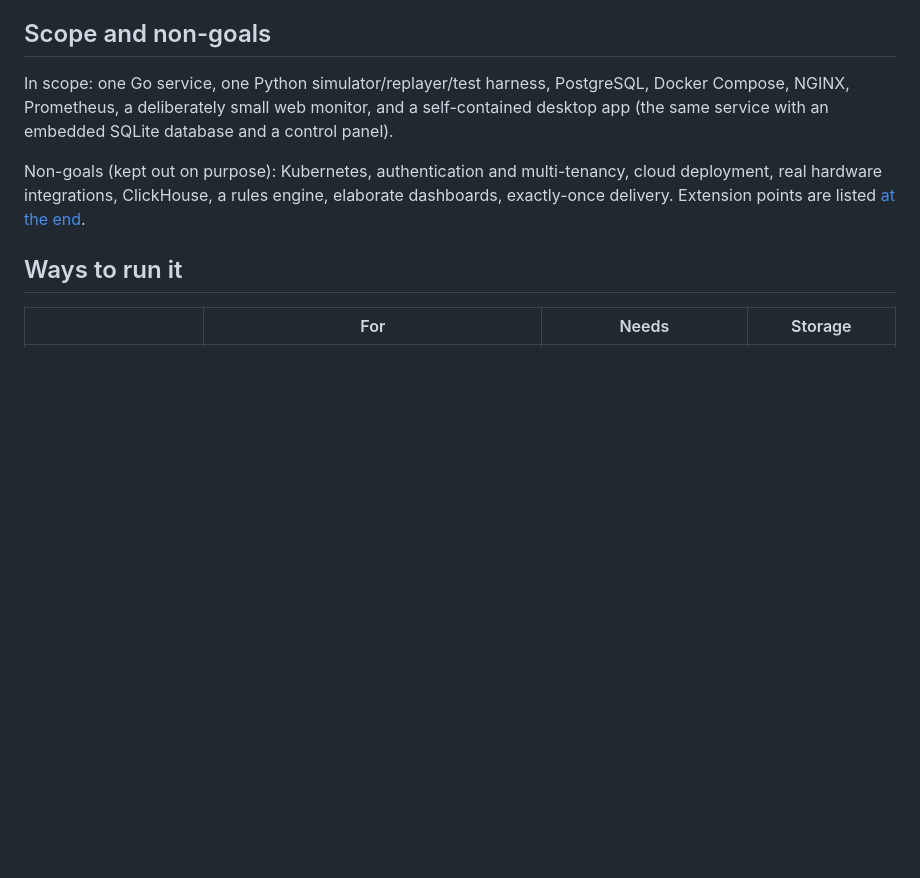
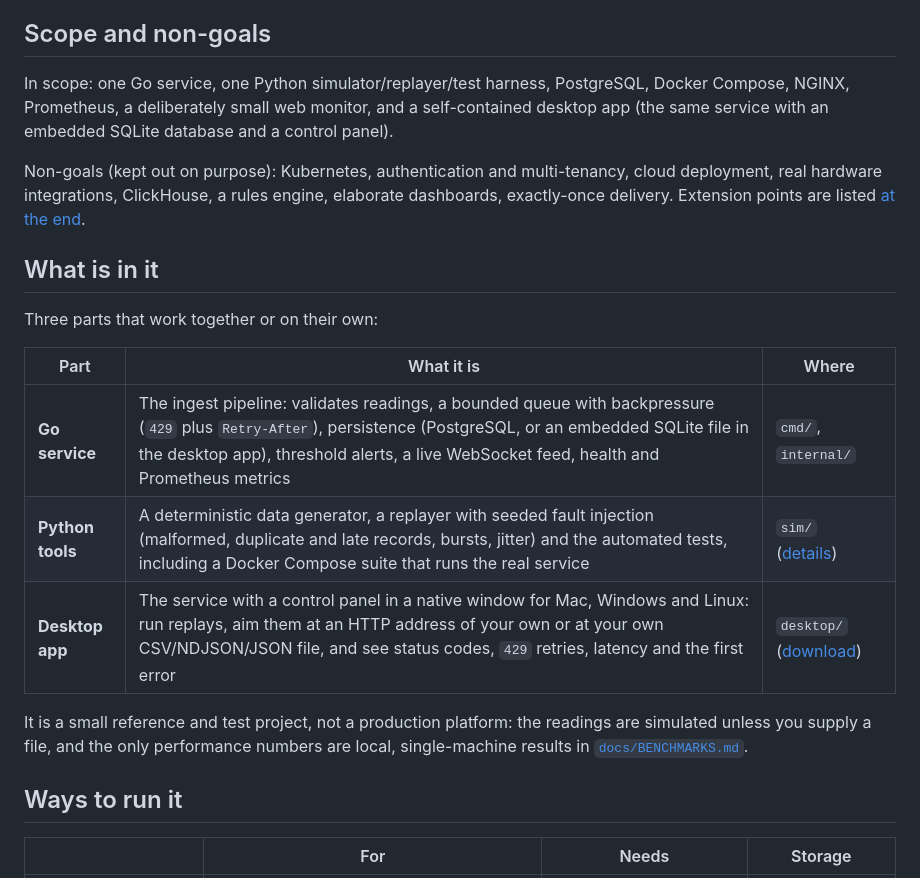
Before and after one commit to 7AZEM7assan/signal-lab, a Markdown page: README.md, the part around the change. Drawn GitHub-style; blank space fills up the shorter version.

Commit message:
README: a short overview of the three parts (Go service, Python tools, desktop app) (#24)

```diff
--- a/README.md
+++ b/README.md
@@ -15,6 +15,18 @@ It is a focused educational/reference project for backend and systems engineerin
 In scope: one Go service, one Python simulator/replayer/test harness, PostgreSQL, Docker Compose, NGINX, Prometheus, a deliberately small web monitor, and a self-contained desktop app (the same service with an embedded SQLite database and a control panel).
 
 Non-goals (kept out on purpose): Kubernetes, authentication and multi-tenancy, cloud deployment, real hardware integrations, ClickHouse, a rules engine, elaborate dashboards, exactly-once delivery. Extension points are listed [at the end](#extension-points).
+
+## What is in it
+
+Three parts that work together or on their own:
+
+| Part | What it is | Where |
+|---|---|---|
+| **Go service** | The ingest pipeline: validates readings, a bounded queue with backpressure (`429` plus `Retry-After`), persistence (PostgreSQL, or an embedded SQLite file in the desktop app), threshold alerts, a live WebSocket feed, health and Prometheus metrics | `cmd/`, `internal/` |
+| **Python tools** | A deterministic data generator, a replayer with seeded fault injection (malformed, duplicate and late records, bursts, jitter) and the automated tests, including a Docker Compose suite that runs the real service | `sim/` ([details](#replay-and-fault-injection)) |
+| **Desktop app** | The service with a control panel in a native window for Mac, Windows and Linux: run replays, aim them at an HTTP address of your own or at your own CSV/NDJSON/JSON file, and see status codes, `429` retries, latency and the first error | `desktop/` ([download](#download)) |
+
+It is a small reference and test project, not a production platform: the readings are simulated unless you supply a file, and the only performance numbers are local, single-machine results in [`docs/BENCHMARKS.md`](docs/BENCHMARKS.md).
 
 ## Ways to run it
 
```
